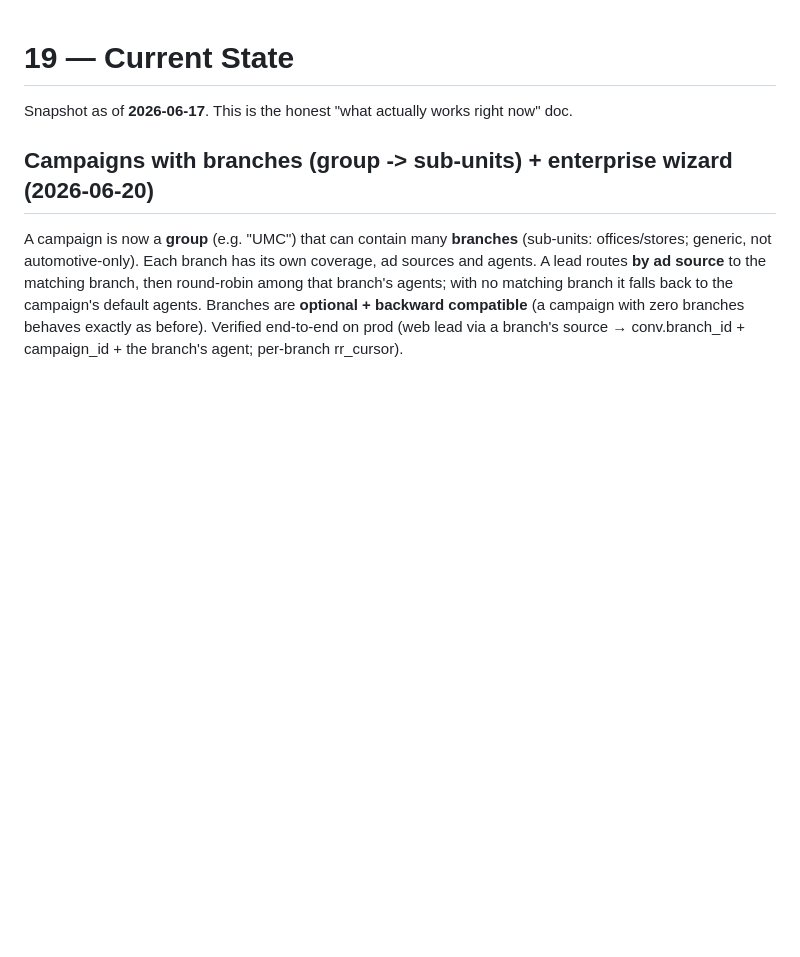
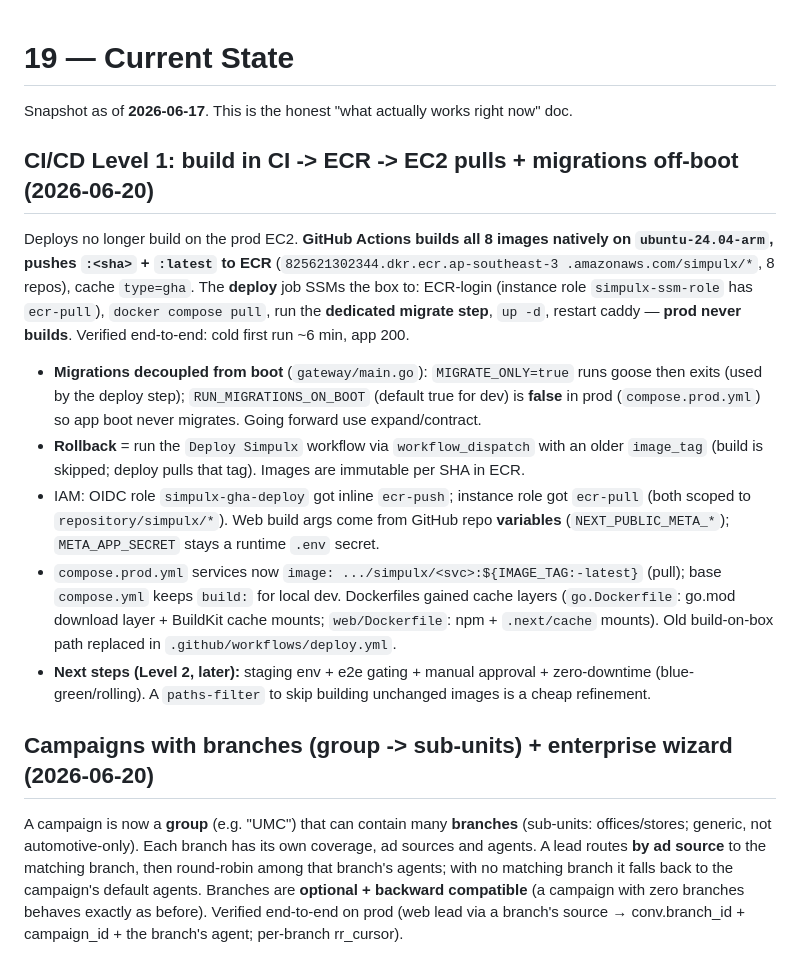
Before and after one commit to ultrazaq7/simpulx, a Markdown page: ai-context/19-current-state.md, the part around the change. GitHub-like rendering; blank space fills up the shorter version.

Commit message:
docs(ai-context): record CI/CD Level 1 (ECR build/pull) + off-boot migrations
Co-Authored-By: Claude Opus 4.8 <noreply@anthropic.com>

```diff
--- a/ai-context/19-current-state.md
+++ b/ai-context/19-current-state.md
@@ -1,6 +1,32 @@
 # 19 — Current State
 
 Snapshot as of **2026-06-17**. This is the honest "what actually works right now" doc.
+
+## CI/CD Level 1: build in CI -> ECR -> EC2 pulls + migrations off-boot (2026-06-20)
+
+Deploys no longer build on the prod EC2. **GitHub Actions builds all 8 images natively on
+`ubuntu-24.04-arm`, pushes `:<sha>` + `:latest` to ECR** (`825621302344.dkr.ecr.ap-southeast-3
+.amazonaws.com/simpulx/*`, 8 repos), cache `type=gha`. The **deploy** job SSMs the box to:
+ECR-login (instance role `simpulx-ssm-role` has `ecr-pull`), `docker compose pull`, run the
+**dedicated migrate step**, `up -d`, restart caddy — **prod never builds**. Verified end-to-end:
+cold first run ~6 min, app 200.
+
+- **Migrations decoupled from boot** (`gateway/main.go`): `MIGRATE_ONLY=true` runs goose then
+  exits (used by the deploy step); `RUN_MIGRATIONS_ON_BOOT` (default true for dev) is **false**
+  in prod (`compose.prod.yml`) so app boot never migrates. Going forward use expand/contract.
+- **Rollback** = run the `Deploy Simpulx` workflow via `workflow_dispatch` with an older
+  `image_tag` (build is skipped; deploy pulls that tag). Images are immutable per SHA in ECR.
+- IAM: OIDC role `simpulx-gha-deploy` got inline `ecr-push`; instance role got `ecr-pull`
+  (both scoped to `repository/simpulx/*`). Web build args come from GitHub repo **variables**
+  (`NEXT_PUBLIC_META_*`); `META_APP_SECRET` stays a runtime `.env` secret.
+- `compose.prod.yml` services now `image: .../simpulx/<svc>:${IMAGE_TAG:-latest}` (pull);
+  base `compose.yml` keeps `build:` for local dev. Dockerfiles gained cache layers
+  (`go.Dockerfile`: go.mod download layer + BuildKit cache mounts; `web/Dockerfile`: npm +
+  `.next/cache` mounts). Old build-on-box path replaced in `.github/workflows/deploy.yml`.
+- **Next steps (Level 2, later):** staging env + e2e gating + manual approval + zero-downtime
+  (blue-green/rolling). A `paths-filter` to skip building unchanged images is a cheap refinement.
+
+
 
 ## Campaigns with branches (group -> sub-units) + enterprise wizard (2026-06-20)
 
```
